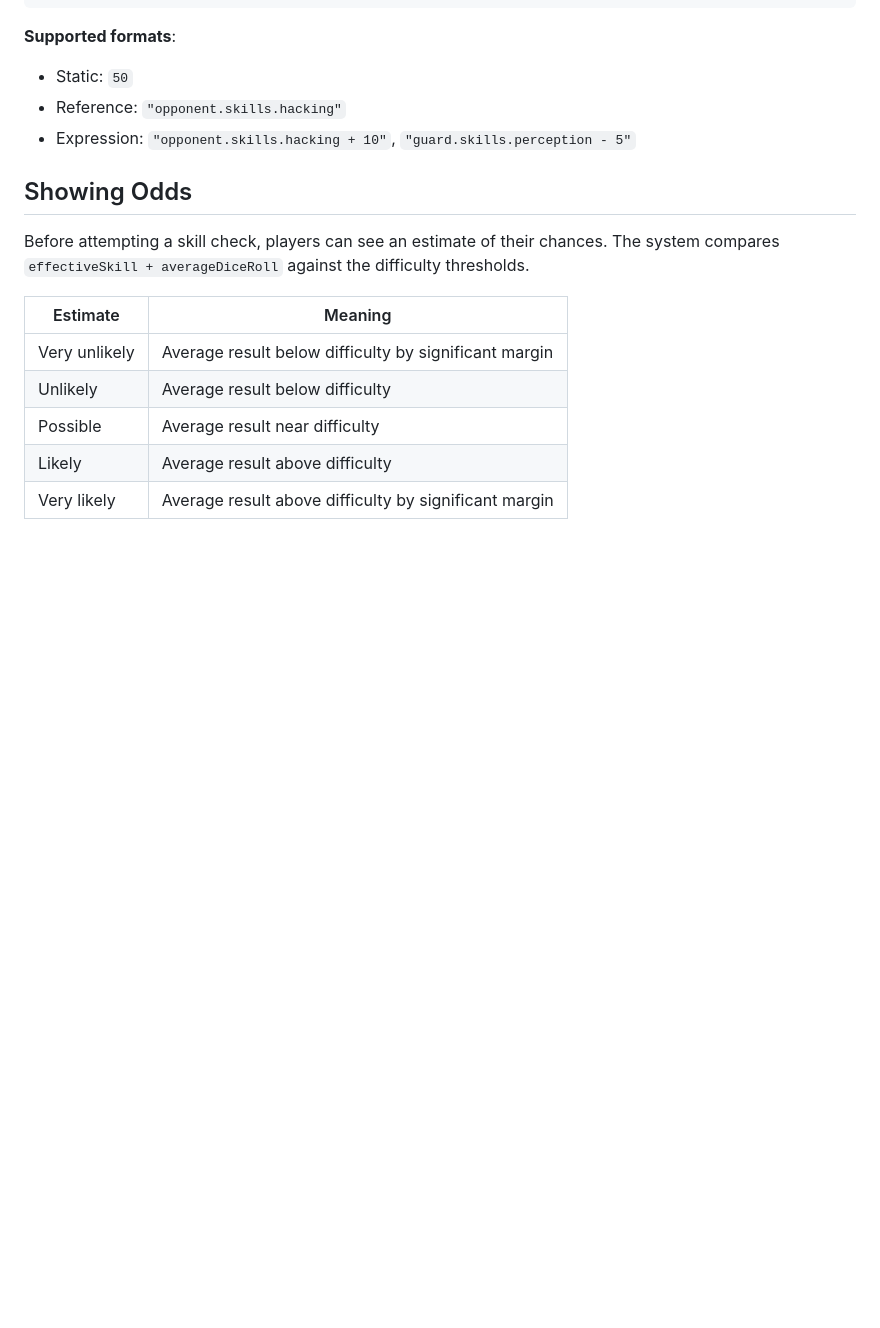
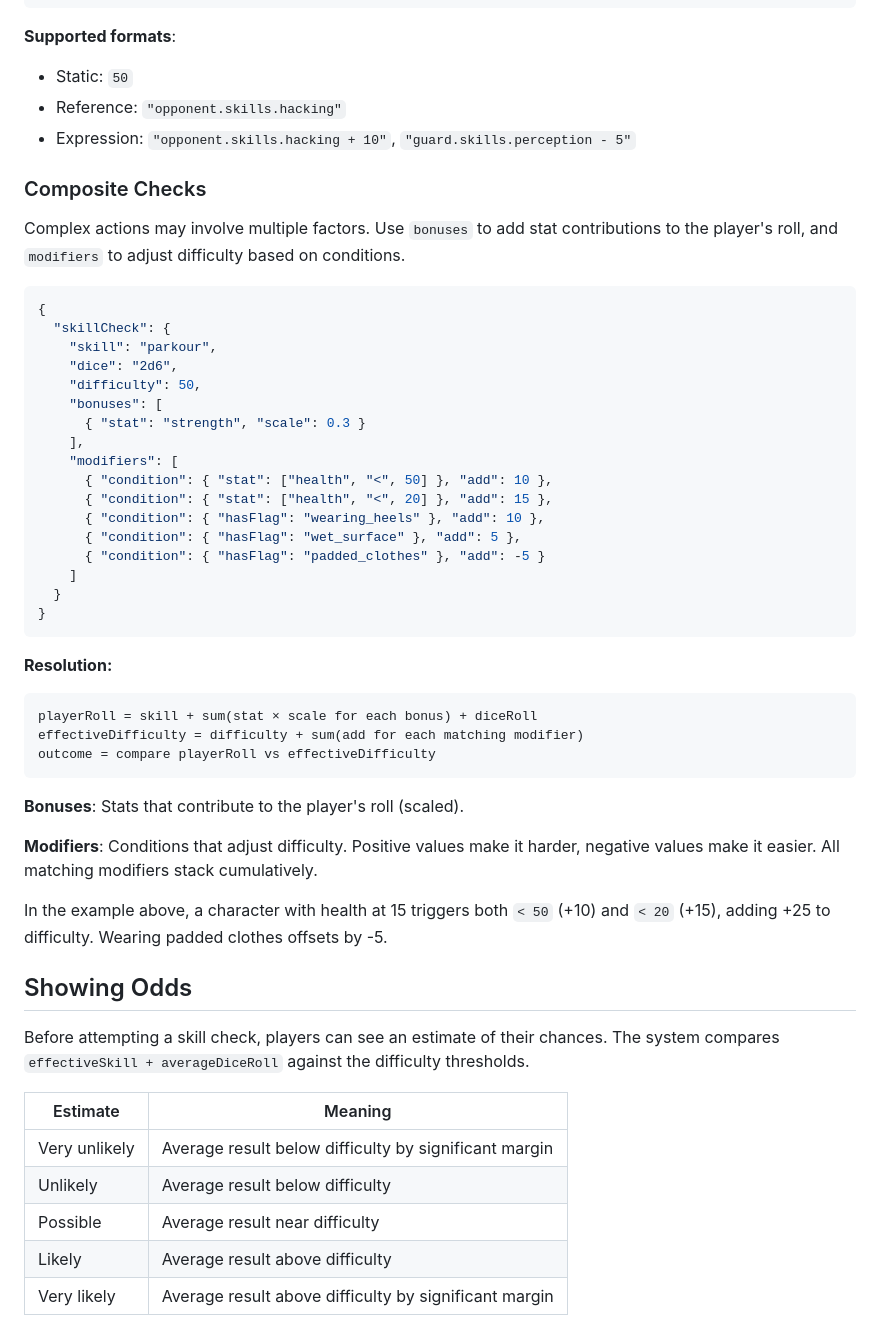
Before and after one commit to frigoffury/thelastjump, a Markdown page: docs/skills.md, the part around the change. Drawn GitHub-style; blank space fills up the shorter version.

Commit message:
Add composite checks with stat bonuses and conditional modifiers

````diff
--- a/docs/skills.md
+++ b/docs/skills.md
@@ -244,6 +244,43 @@ Difficulty can reference entity skills with simple arithmetic:
 - Reference: `"opponent.skills.hacking"`
 - Expression: `"opponent.skills.hacking + 10"`, `"guard.skills.perception - 5"`
 
+### Composite Checks
+
+Complex actions may involve multiple factors. Use `bonuses` to add stat contributions to the player's roll, and `modifiers` to adjust difficulty based on conditions.
+
+```json
+{
+  "skillCheck": {
+    "skill": "parkour",
+    "dice": "2d6",
+    "difficulty": 50,
+    "bonuses": [
+      { "stat": "strength", "scale": 0.3 }
+    ],
+    "modifiers": [
+      { "condition": { "stat": ["health", "<", 50] }, "add": 10 },
+      { "condition": { "stat": ["health", "<", 20] }, "add": 15 },
+      { "condition": { "hasFlag": "wearing_heels" }, "add": 10 },
+      { "condition": { "hasFlag": "wet_surface" }, "add": 5 },
+      { "condition": { "hasFlag": "padded_clothes" }, "add": -5 }
+    ]
+  }
+}
+```
+
+**Resolution:**
+```
+playerRoll = skill + sum(stat × scale for each bonus) + diceRoll
+effectiveDifficulty = difficulty + sum(add for each matching modifier)
+outcome = compare playerRoll vs effectiveDifficulty
+```
+
+**Bonuses**: Stats that contribute to the player's roll (scaled).
+
+**Modifiers**: Conditions that adjust difficulty. Positive values make it harder, negative values make it easier. All matching modifiers stack cumulatively.
+
+In the example above, a character with health at 15 triggers both `< 50` (+10) and `< 20` (+15), adding +25 to difficulty. Wearing padded clothes offsets by -5.
+
 ## Showing Odds
 
 Before attempting a skill check, players can see an estimate of their chances. The system compares `effectiveSkill + averageDiceRoll` against the difficulty thresholds.
````
